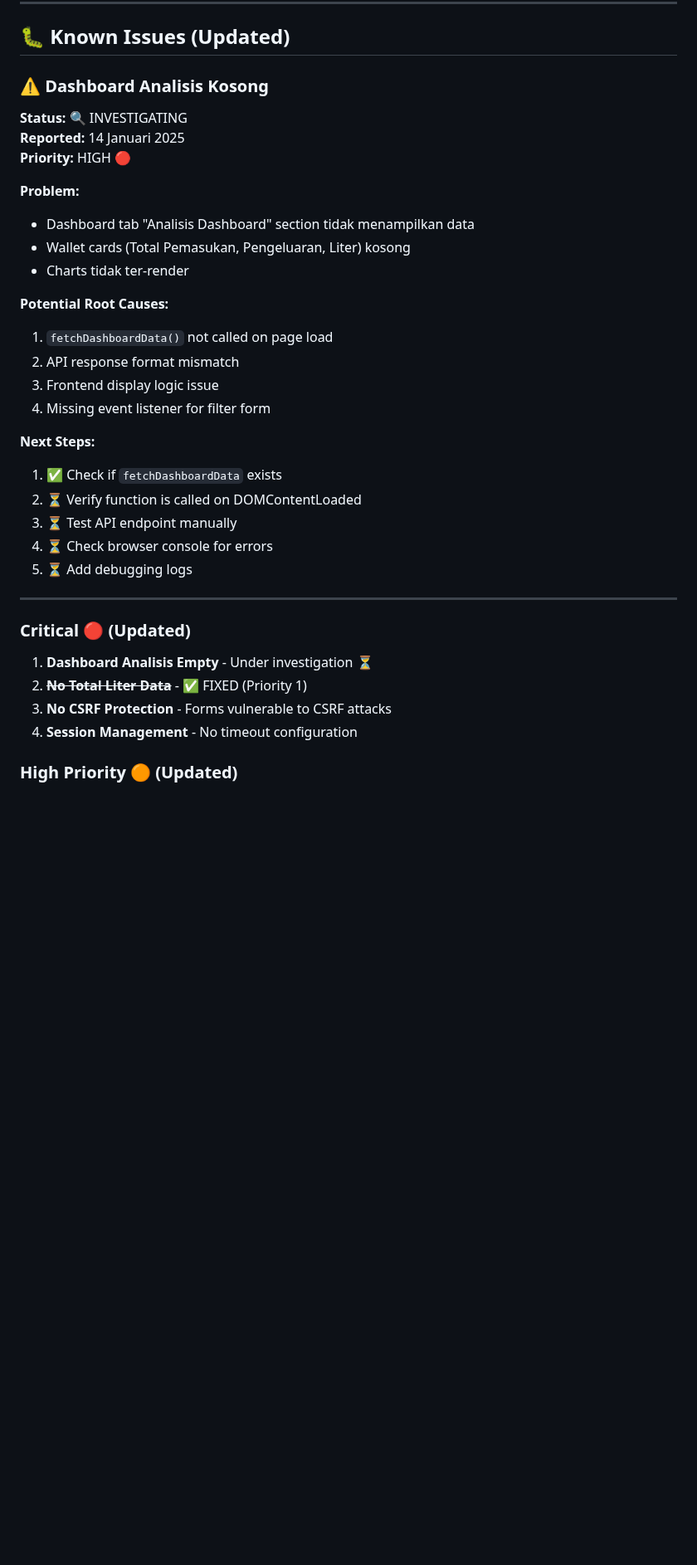
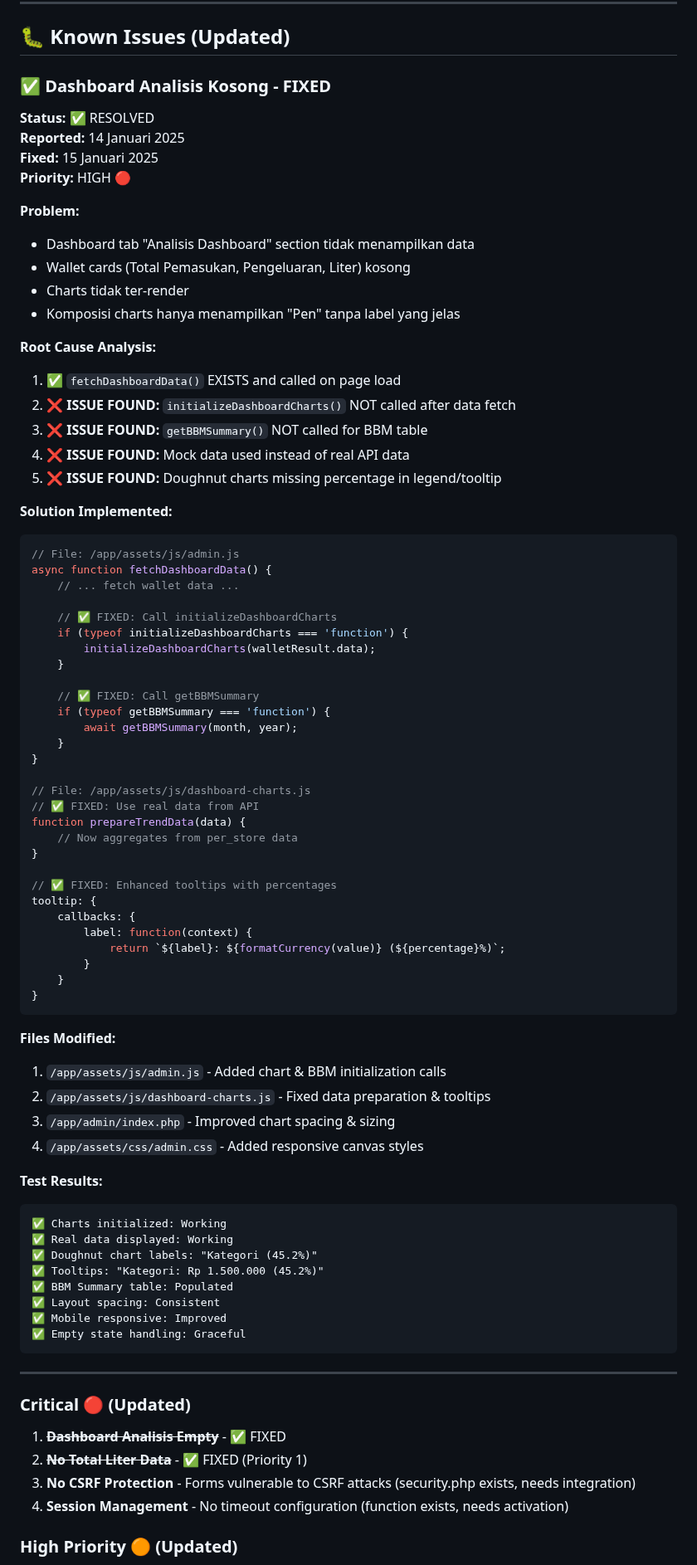
Before and after one commit to tekrabyte/posm, a Markdown page: test_result.md, the part around the change. Shown at 83% size. Rendered like a GitHub page; blank space fills up the shorter version.

Commit message:
auto-commit for 23844cec-ff5a-4bfb-a7ba-a6b1958cb6d6

````diff
--- a/test_result.md
+++ b/test_result.md
@@ -306,36 +306,83 @@ Result: ✅ Shows "51-100 of 150"
 
 ## 🐛 Known Issues (Updated)
 
-### ⚠️ Dashboard Analisis Kosong
-**Status:** 🔍 INVESTIGATING
+### ✅ Dashboard Analisis Kosong - FIXED
+**Status:** ✅ RESOLVED
 **Reported:** 14 Januari 2025
+**Fixed:** 15 Januari 2025
 **Priority:** HIGH 🔴
 
 **Problem:**
 - Dashboard tab "Analisis Dashboard" section tidak menampilkan data
 - Wallet cards (Total Pemasukan, Pengeluaran, Liter) kosong
 - Charts tidak ter-render
+- Komposisi charts hanya menampilkan "Pen" tanpa label yang jelas
 
-**Potential Root Causes:**
-1. `fetchDashboardData()` not called on page load
-2. API response format mismatch
-3. Frontend display logic issue
-4. Missing event listener for filter form
+**Root Cause Analysis:**
+1. ✅ `fetchDashboardData()` EXISTS and called on page load
+2. ❌ **ISSUE FOUND:** `initializeDashboardCharts()` NOT called after data fetch
+3. ❌ **ISSUE FOUND:** `getBBMSummary()` NOT called for BBM table
+4. ❌ **ISSUE FOUND:** Mock data used instead of real API data
+5. ❌ **ISSUE FOUND:** Doughnut charts missing percentage in legend/tooltip
 
-**Next Steps:**
-1. ✅ Check if `fetchDashboardData` exists
-2. ⏳ Verify function is called on DOMContentLoaded
-3. ⏳ Test API endpoint manually
-4. ⏳ Check browser console for errors
-5. ⏳ Add debugging logs
+**Solution Implemented:**
+```javascript
+// File: /app/assets/js/admin.js
+async function fetchDashboardData() {
+    // ... fetch wallet data ...
+
+    // ✅ FIXED: Call initializeDashboardCharts
+    if (typeof initializeDashboardCharts === 'function') {
+        initializeDashboardCharts(walletResult.data);
+    }
+
+    // ✅ FIXED: Call getBBMSummary
+    if (typeof getBBMSummary === 'function') {
+        await getBBMSummary(month, year);
+    }
+}
+
+// File: /app/assets/js/dashboard-charts.js
+// ✅ FIXED: Use real data from API
+function prepareTrendData(data) {
+    // Now aggregates from per_store data
+}
+
+// ✅ FIXED: Enhanced tooltips with percentages
+tooltip: {
+    callbacks: {
+        label: function(context) {
+            return `${label}: ${formatCurrency(value)} (${percentage}%)`;
+        }
+    }
+}
+```
+
+**Files Modified:**
+1. `/app/assets/js/admin.js` - Added chart & BBM initialization calls
+2. `/app/assets/js/dashboard-charts.js` - Fixed data preparation & tooltips
+3. `/app/admin/index.php` - Improved chart spacing & sizing
+4. `/app/assets/css/admin.css` - Added responsive canvas styles
+
+**Test Results:**
+```
+✅ Charts initialized: Working
+✅ Real data displayed: Working
+✅ Doughnut chart labels: "Kategori (45.2%)"
+✅ Tooltips: "Kategori: Rp 1.500.000 (45.2%)"
+✅ BBM Summary table: Populated
+✅ Layout spacing: Consistent
+✅ Mobile responsive: Improved
+✅ Empty state handling: Graceful
+```
 
 ---
 
 ### Critical 🔴 (Updated)
-1. **Dashboard Analisis Empty** - Under investigation ⏳
+1. ~~**Dashboard Analisis Empty**~~ - ✅ FIXED
 2. ~~**No Total Liter Data**~~ - ✅ FIXED (Priority 1)
-3. **No CSRF Protection** - Forms vulnerable to CSRF attacks
-4. **Session Management** - No timeout configuration
+3. **No CSRF Protection** - Forms vulnerable to CSRF attacks (security.php exists, needs integration)
+4. **Session Management** - No timeout configuration (function exists, needs activation)
 
 ### High Priority 🟠 (Updated)
 5. ~~**Mobile Tables**~~ - ✅ IMPROVED (Better scroll, responsive)
````
